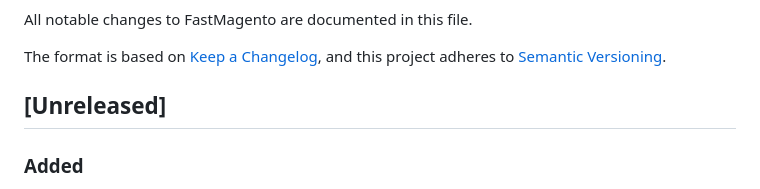
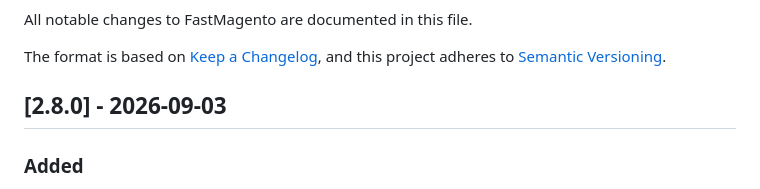
Before and after one commit to 5mehulhelp5/FastMagento, a Markdown page: CHANGELOG.md, the part around the change. GitHub-like rendering.

Commit message:
release: 2.8.0 — reviews, routing, category and swatch reads served from the indexes #minor
Product-page reviews from a new review index (one document per review, keyset-streamed full
build, mview partial runs, product summary kept current); the review form's rating set,
the layer's filterable-attribute list and the layered navigation HTML cached; the category
menu rendered inline under Varnish and Hyvä's section data cached; the current category,
URL routing and swatches answered from the category, product and option indexes; PDP
document fetches memoised per request.

Existing installs: reindex fastmagento_product (request_path keyword mapping),
fastmagento_attribute_option (swatches) and the new fastmagento_review, then put
fastmagento_review in schedule mode. Verified HTML-identical to the native path on Hyvä
1.5.2, Luma and Breeze 2.10 in developer and production mode.

```diff
--- a/CHANGELOG.md
+++ b/CHANGELOG.md
@@ -5,7 +5,7 @@ All notable changes to FastMagento are documented in this file.
 The format is based on [Keep a Changelog](https://keepachangelog.com/en/1.1.0/),
 and this project adheres to [Semantic Versioning](https://semver.org/spec/v2.0.0.html).
 
-## [Unreleased]
+## [2.8.0] - 2026-09-03
 
 ### Added
 - **Product reviews served from OpenSearch.** New `fastmagento_review` indexer projects every
```
